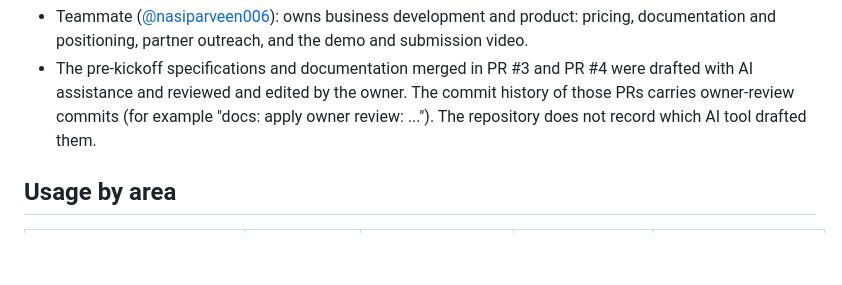
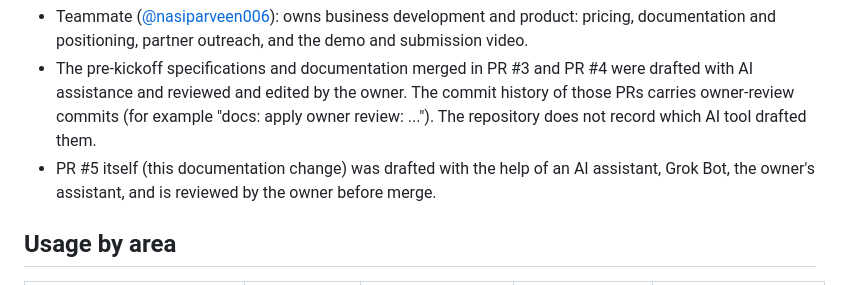
Before and after one commit to ozzyshaik-org/world-supersonic-public, a Markdown page: AI_USAGE.md, the part around the change. GitHub-like rendering; blank space fills up the shorter version.

```diff
--- a/AI_USAGE.md
+++ b/AI_USAGE.md
@@ -17,6 +17,7 @@ from this baseline section. See [CONTINUITY.md](CONTINUITY.md) for the baseline/
 - The pre-kickoff specifications and documentation merged in PR #3 and PR #4 were drafted with AI assistance and reviewed
   and edited by the owner. The commit history of those PRs carries owner-review commits (for example "docs: apply owner review: ...").
   The repository does not record which AI tool drafted them.
+- PR #5 itself (this documentation change) was drafted with the help of an AI assistant, Grok Bot, the owner's assistant, and is reviewed by the owner before merge.
 
 ## Usage by area
 
```
Also changed, not shown: docs/hackathon/01-x402-arc-gateway.md (+3 -1 lines).
